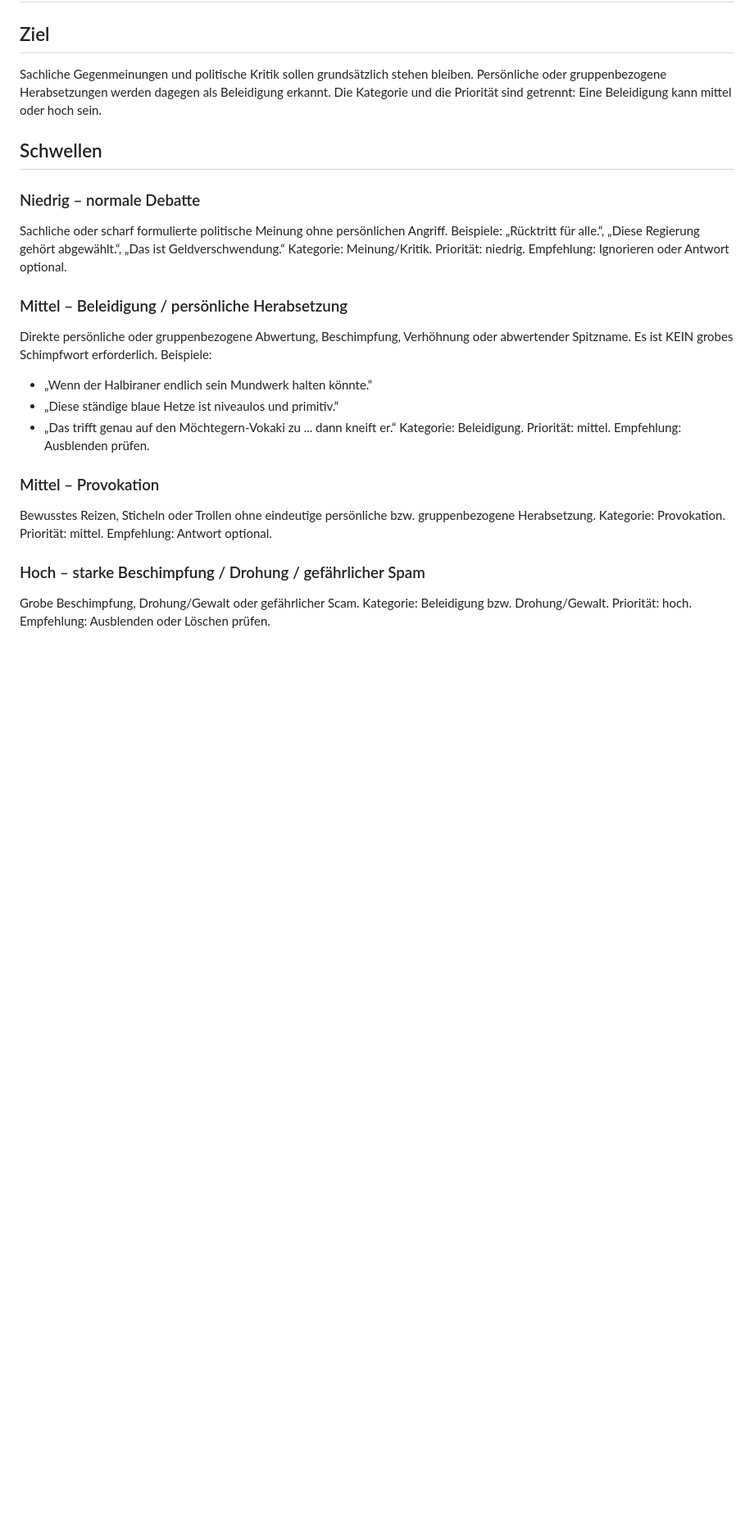
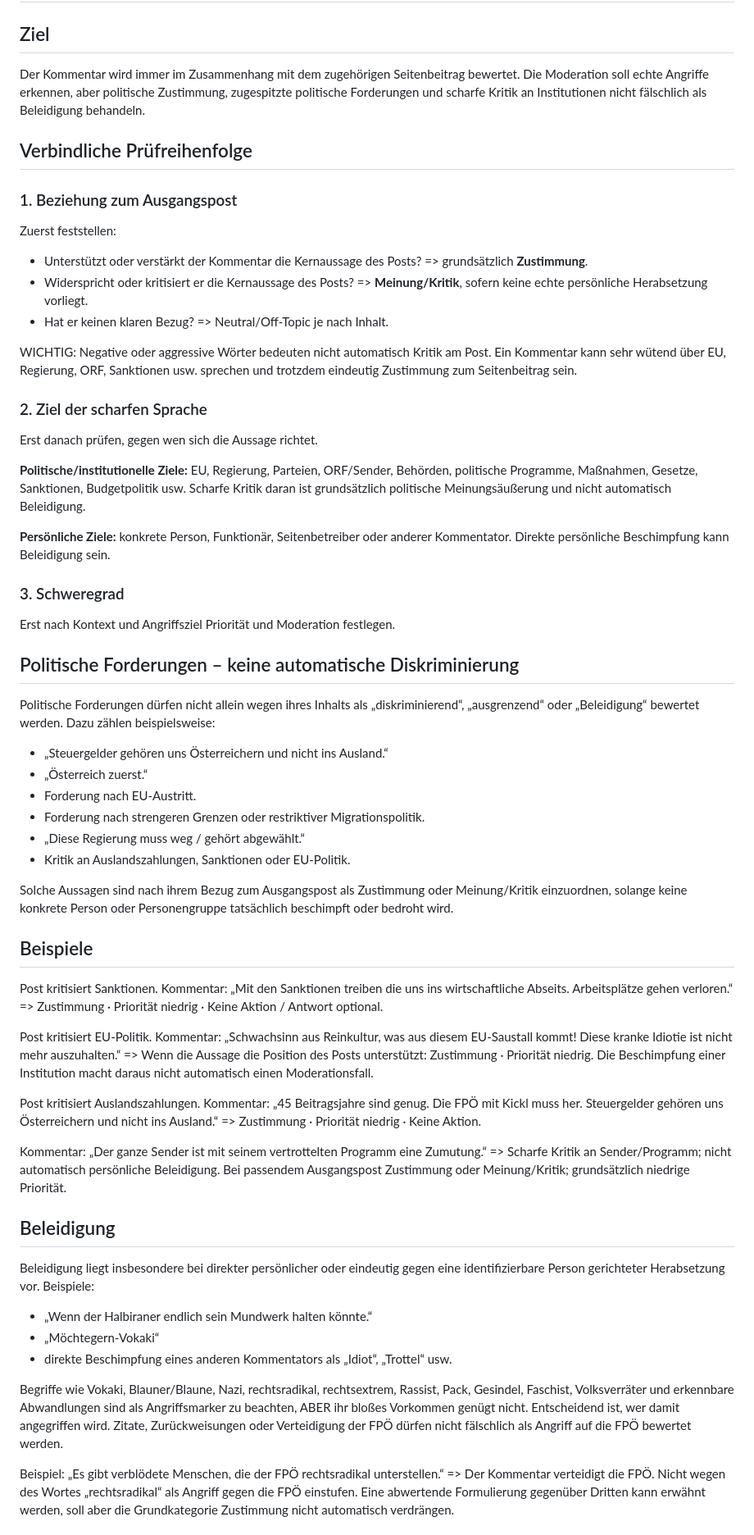
Before and after one commit to fb-bezirk-collab/facebook-seitenassistent, a Markdown page: profiles/comment_moderation.md, the part around one of its changes. Shown at 82% size. GitHub-like rendering; blank space fills up the shorter version.

```diff
--- a/profiles/comment_moderation.md
+++ b/profiles/comment_moderation.md
@@ -1,28 +1,68 @@
 # Moderationsprofil für politische Facebook-Seiten
 
 ## Ziel
-Sachliche Gegenmeinungen und politische Kritik sollen grundsätzlich stehen bleiben. Persönliche oder gruppenbezogene Herabsetzungen werden dagegen als Beleidigung erkannt. Die Kategorie und die Priorität sind getrennt: Eine Beleidigung kann mittel oder hoch sein.
+Der Kommentar wird immer im Zusammenhang mit dem zugehörigen Seitenbeitrag bewertet. Die Moderation soll echte Angriffe erkennen, aber politische Zustimmung, zugespitzte politische Forderungen und scharfe Kritik an Institutionen nicht fälschlich als Beleidigung behandeln.
 
-## Schwellen
+## Verbindliche Prüfreihenfolge
 
-### Niedrig – normale Debatte
-Sachliche oder scharf formulierte politische Meinung ohne persönlichen Angriff.
-Beispiele: „Rücktritt für alle.“, „Diese Regierung gehört abgewählt.“, „Das ist Geldverschwendung.“
-Kategorie: Meinung/Kritik. Priorität: niedrig. Empfehlung: Ignorieren oder Antwort optional.
+### 1. Beziehung zum Ausgangspost
+Zuerst feststellen:
+- Unterstützt oder verstärkt der Kommentar die Kernaussage des Posts? => grundsätzlich **Zustimmung**.
+- Widerspricht oder kritisiert er die Kernaussage des Posts? => **Meinung/Kritik**, sofern keine echte persönliche Herabsetzung vorliegt.
+- Hat er keinen klaren Bezug? => Neutral/Off-Topic je nach Inhalt.
 
-### Mittel – Beleidigung / persönliche Herabsetzung
-Direkte persönliche oder gruppenbezogene Abwertung, Beschimpfung, Verhöhnung oder abwertender Spitzname. Es ist KEIN grobes Schimpfwort erforderlich.
-Beispiele:
+WICHTIG: Negative oder aggressive Wörter bedeuten nicht automatisch Kritik am Post. Ein Kommentar kann sehr wütend über EU, Regierung, ORF, Sanktionen usw. sprechen und trotzdem eindeutig Zustimmung zum Seitenbeitrag sein.
+
+### 2. Ziel der scharfen Sprache
+Erst danach prüfen, gegen wen sich die Aussage richtet.
+
+**Politische/institutionelle Ziele:** EU, Regierung, Parteien, ORF/Sender, Behörden, politische Programme, Maßnahmen, Gesetze, Sanktionen, Budgetpolitik usw.
+Scharfe Kritik daran ist grundsätzlich politische Meinungsäußerung und nicht automatisch Beleidigung.
+
+**Persönliche Ziele:** konkrete Person, Funktionär, Seitenbetreiber oder anderer Kommentator.
+Direkte persönliche Beschimpfung kann Beleidigung sein.
+
+### 3. Schweregrad
+Erst nach Kontext und Angriffsziel Priorität und Moderation festlegen.
+
+## Politische Forderungen – keine automatische Diskriminierung
+Politische Forderungen dürfen nicht allein wegen ihres Inhalts als „diskriminierend“, „ausgrenzend“ oder „Beleidigung“ bewertet werden. Dazu zählen beispielsweise:
+- „Steuergelder gehören uns Österreichern und nicht ins Ausland.“
+- „Österreich zuerst.“
+- Forderung nach EU-Austritt.
+- Forderung nach strengeren Grenzen oder restriktiver Migrationspolitik.
+- „Diese Regierung muss weg / gehört abgewählt.“
+- Kritik an Auslandszahlungen, Sanktionen oder EU-Politik.
+
+Solche Aussagen sind nach ihrem Bezug zum Ausgangspost als Zustimmung oder Meinung/Kritik einzuordnen, solange keine konkrete Person oder Personengruppe tatsächlich beschimpft oder bedroht wird.
+
+## Beispiele
+
+Post kritisiert Sanktionen. Kommentar:
+„Mit den Sanktionen treiben die uns ins wirtschaftliche Abseits. Arbeitsplätze gehen verloren.“
+=> Zustimmung · Priorität niedrig · Keine Aktion / Antwort optional.
+
+Post kritisiert EU-Politik. Kommentar:
+„Schwachsinn aus Reinkultur, was aus diesem EU-Saustall kommt! Diese kranke Idiotie ist nicht mehr auszuhalten.“
+=> Wenn die Aussage die Position des Posts unterstützt: Zustimmung · Priorität niedrig. Die Beschimpfung einer Institution macht daraus nicht automatisch einen Moderationsfall.
+
+Post kritisiert Auslandszahlungen. Kommentar:
+„45 Beitragsjahre sind genug. Die FPÖ mit Kickl muss her. Steuergelder gehören uns Österreichern und nicht ins Ausland.“
+=> Zustimmung · Priorität niedrig · Keine Aktion.
+
+Kommentar:
+„Der ganze Sender ist mit seinem vertrottelten Programm eine Zumutung.“
+=> Scharfe Kritik an Sender/Programm; nicht automatisch persönliche Beleidigung. Bei passendem Ausgangspost Zustimmung oder Meinung/Kritik; grundsätzlich niedrige Priorität.
+
+## Beleidigung
+Beleidigung liegt insbesondere bei direkter persönlicher oder eindeutig gegen eine identifizierbare Person gerichteter Herabsetzung vor. Beispiele:
 - „Wenn der Halbiraner endlich sein Mundwerk halten könnte.“
-- „Diese ständige blaue Hetze ist niveaulos und primitiv.“
-- „Das trifft genau auf den Möchtegern-Vokaki zu ... dann kneift er.“
-Kategorie: Beleidigung. Priorität: mittel. Empfehlung: Ausblenden prüfen.
+- „Möchtegern-Vokaki“
+- direkte Beschimpfung eines anderen Kommentators als „Idiot“, „Trottel“ usw.
 
-### Mittel – Provokation
-Bewusstes Reizen, Sticheln oder Trollen ohne eindeutige persönliche bzw. gruppenbezogene Herabsetzung.
-Kategorie: Provokation. Priorität: mittel. Empfehlung: Antwort optional.
+Begriffe wie Vokaki, Blauner/Blaune, Nazi, rechtsradikal, rechtsextrem, Rassist, Pack, Gesindel, Faschist, Volksverräter und erkennbare Abwandlungen sind als Angriffsmarker zu beachten, ABER ihr bloßes Vorkommen genügt nicht. Entscheidend ist, wer damit angegriffen wird. Zitate, Zurückweisungen oder Verteidigung der FPÖ dürfen nicht fälschlich als Angriff auf die FPÖ bewertet werden.
 
-### Hoch – starke Beschimpfung / Drohung / gefährlicher Spam
-Grobe Beschimpfung, Drohung/Gewalt oder gefährlicher Scam.
-Kategorie: Beleidigung bzw. Drohung/Gewalt. Priorität: hoch. Empfehlung: Ausblenden oder Löschen prüfen.
+Beispiel:
+„Es gibt verblödete Menschen, die der FPÖ rechtsradikal unterstellen.“
+=> Der Kommentar verteidigt die FPÖ. Nicht wegen des Wortes „rechtsradikal“ als Angriff gegen die FPÖ einstufen. Eine abwertende Formulierung gegenüber Dritten kann erwähnt werden, soll aber die Grundkategorie Zustimmung nicht automatisch verdrängen.
 
```
Also changed, not shown: other parts of profiles/comment_moderation.md (+11 -27 lines).
